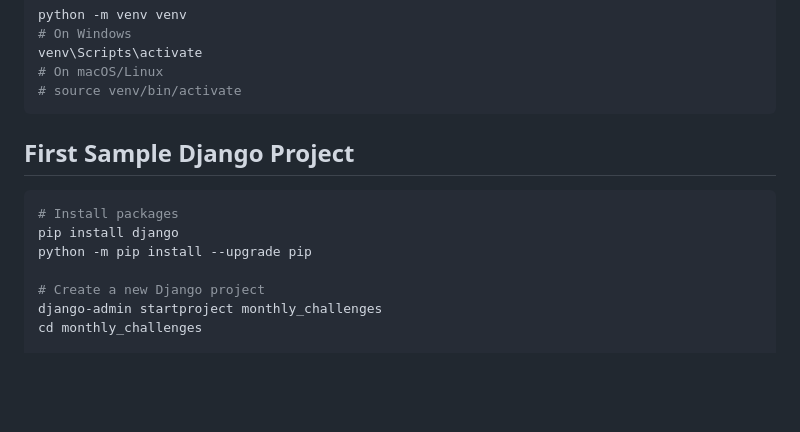
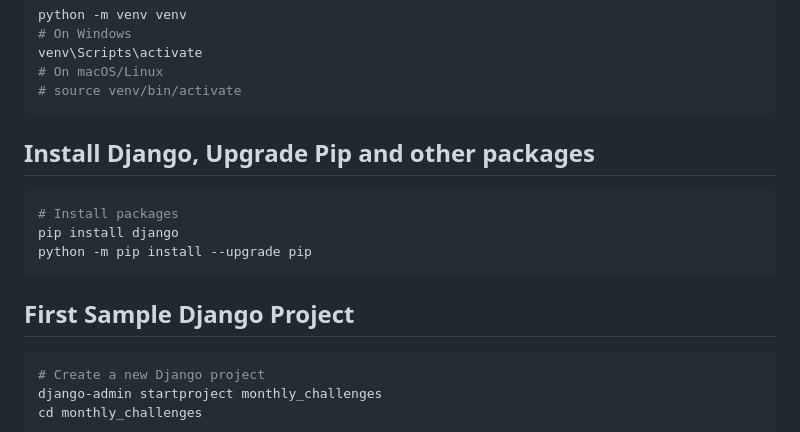
Before and after one commit to Swamy-s-Tech-Skills-Academy/django-samples, a Markdown page: docs/2-monthly-challenges.md, the part around the change. Rendered like a GitHub page; blank space fills up the shorter version.

````diff
--- a/docs/2-monthly-challenges.md
+++ b/docs/2-monthly-challenges.md
@@ -12,13 +12,17 @@ venv\Scripts\activate
 # source venv/bin/activate
 ```
 
-## First Sample Django Project
+## Install Django, Upgrade Pip and other packages
 
 ```powershell
 # Install packages
 pip install django
 python -m pip install --upgrade pip
+```
 
+## First Sample Django Project
+
+```powershell
 # Create a new Django project
 django-admin startproject monthly_challenges
 cd monthly_challenges
````
